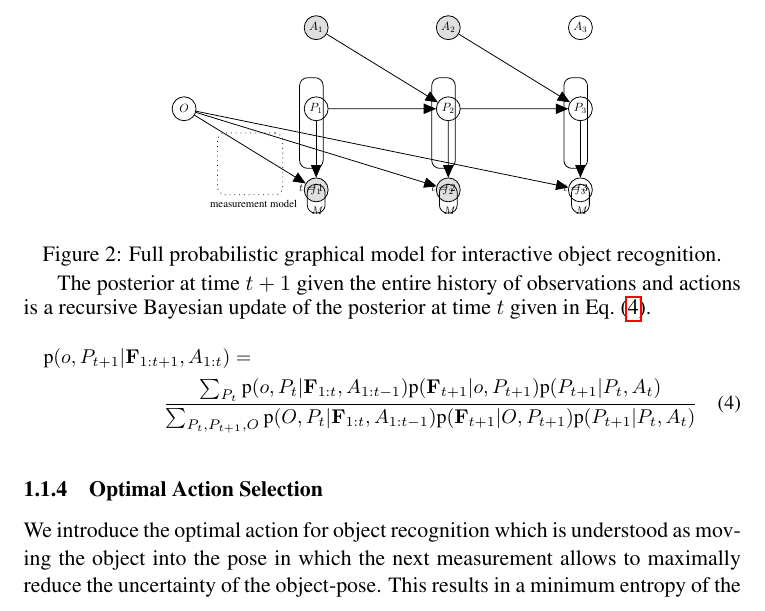
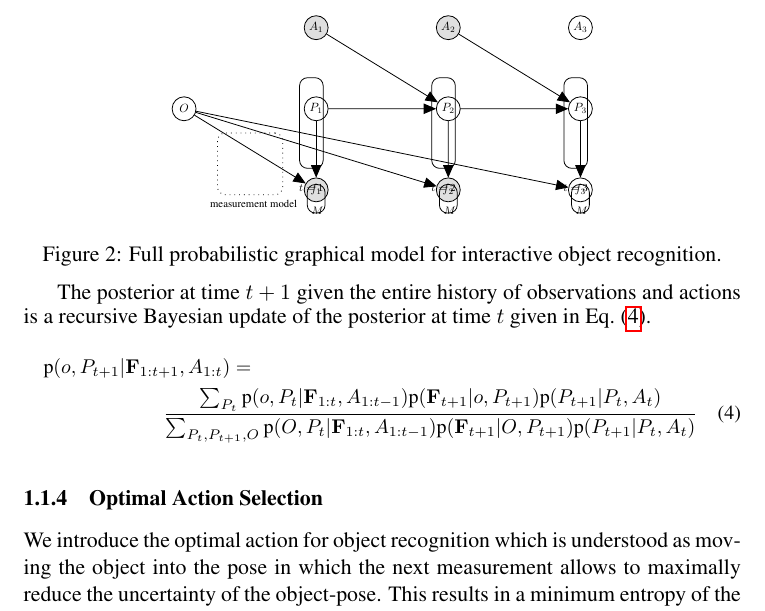
Before and after one commit to ccorcos/towards-interactive-object-recognition, a LaTeX document (tex/rss2014workshop/tmp.tex, which reads tex/rss2014workshop/sections/approach.tex): part of page 2 of 4, cut so that both start at the same text. Compiled offline with pdfLaTeX.

Commit message:
fixing vspace

```diff
--- a/tex/rss2014workshop/sections/approach.tex
+++ b/tex/rss2014workshop/sections/approach.tex
@@ -125,7 +125,7 @@ The main idea behind our approach is to choose actions that minimize the uncerta
                     % \draw [dotted, thick, scale=0.6] (7.5,1.5) -- (7.85,1.5);
                 \end{tikzpicture}
                 \caption{Full probabilistic graphical model for interactive object recognition.}
-                                \vspace{-2ex}
+                                \vspace{-1ex}
                 \label{fig:fullGraph}
             \end{figure}
 
```
Also changed, not shown: tex/rss2014workshop/sections/approach.tex (1 more changed lines).
